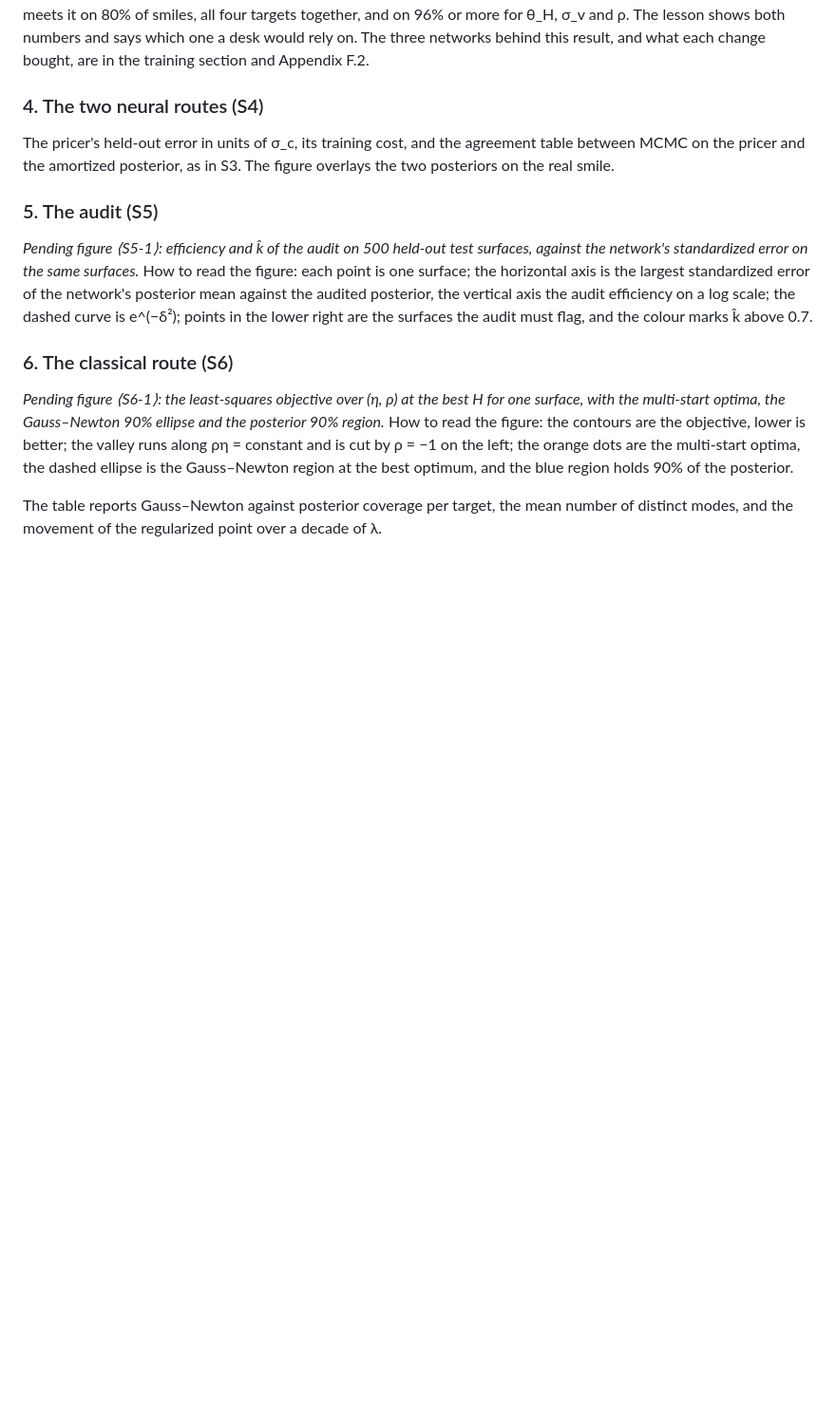
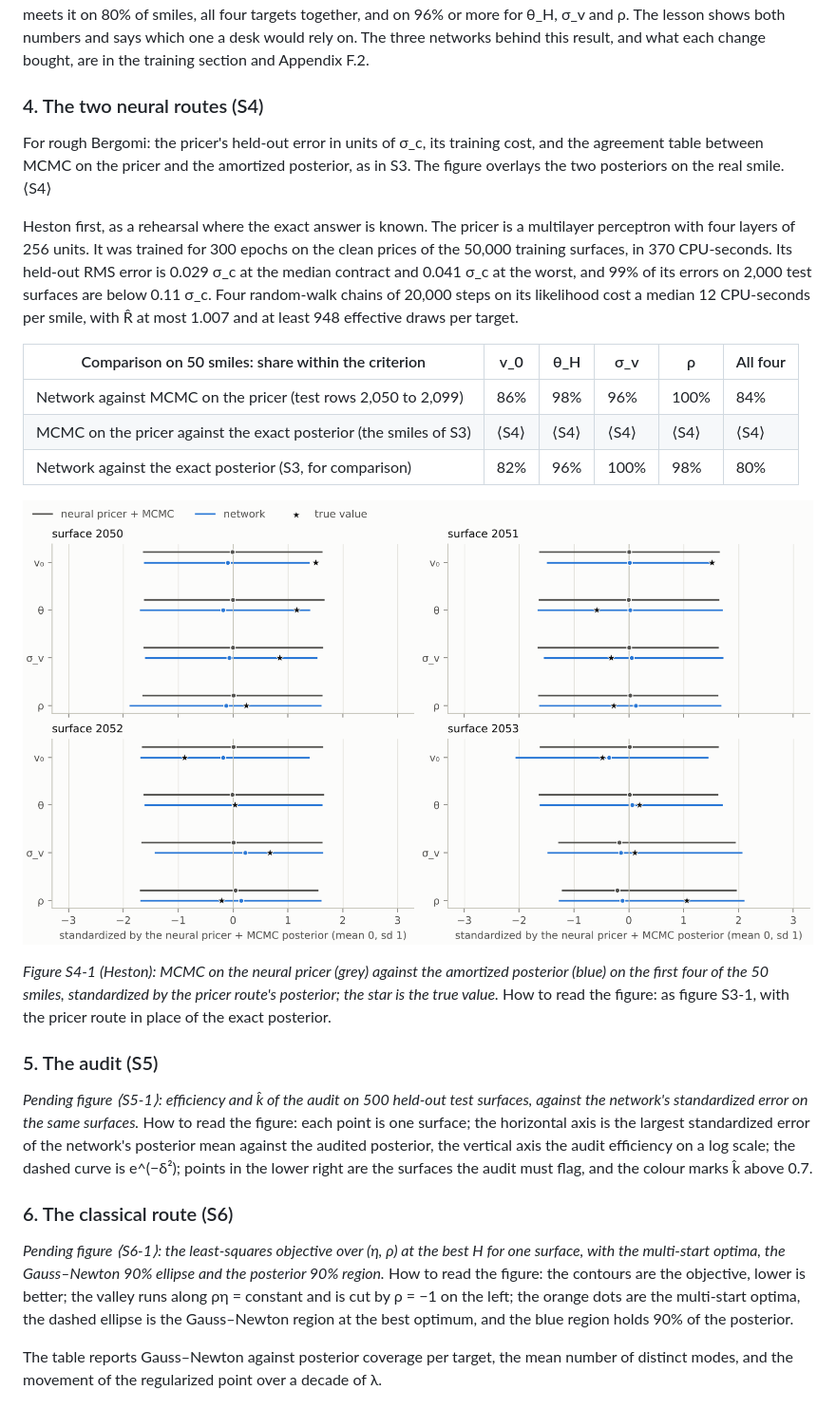
Before and after one commit to fmuia/sbi4finance, a Markdown page: docs/design/calibration-design-document.md, the part around the change. Shown at 95% size. Drawn GitHub-style; pictures changed too: docs/design/images/calibration-06-heston-pricer-route.png (added); blank space fills up the shorter version.

```diff
--- a/docs/design/calibration-design-document.md
+++ b/docs/design/calibration-design-document.md
@@ -747,7 +747,19 @@ Reading: the workflow's output for a smile, the network corrected by its audit,
 
 ### 4. The two neural routes (S4)
 
-The pricer's held-out error in units of σ\_c, its training cost, and the agreement table between MCMC on the pricer and the amortized posterior, as in S3. The figure overlays the two posteriors on the real smile.
+For rough Bergomi: the pricer's held-out error in units of σ\_c, its training cost, and the agreement table between MCMC on the pricer and the amortized posterior, as in S3. The figure overlays the two posteriors on the real smile. ⟨S4⟩
+
+Heston first, as a rehearsal where the exact answer is known. The pricer is a multilayer perceptron with four layers of 256 units. It was trained for 300 epochs on the clean prices of the 50,000 training surfaces, in 370 CPU-seconds. Its held-out RMS error is 0.029 σ\_c at the median contract and 0.041 σ\_c at the worst, and 99% of its errors on 2,000 test surfaces are below 0.11 σ\_c. Four random-walk chains of 20,000 steps on its likelihood cost a median 12 CPU-seconds per smile, with R̂ at most 1.007 and at least 948 effective draws per target.
+
+| Comparison on 50 smiles: share within the criterion | v\_0 | θ\_H | σ\_v | ρ | All four |
+| --- | --- | --- | --- | --- | --- |
+| Network against MCMC on the pricer (test rows 2,050 to 2,099) | 86% | 98% | 96% | 100% | 84% |
+| MCMC on the pricer against the exact posterior (the smiles of S3) | ⟨S4⟩ | ⟨S4⟩ | ⟨S4⟩ | ⟨S4⟩ | ⟨S4⟩ |
+| Network against the exact posterior (S3, for comparison) | 82% | 96% | 100% | 98% | 80% |
+
+![MCMC on the neural pricer against the amortized posterior on four Heston test smiles, standardized by the pricer route's posterior.](images/calibration-06-heston-pricer-route.png)
+
+*Figure S4-1 (Heston): MCMC on the neural pricer (grey) against the amortized posterior (blue) on the first four of the 50 smiles, standardized by the pricer route's posterior; the star is the true value.* How to read the figure: as figure S3-1, with the pricer route in place of the exact posterior.
 
 ### 5. The audit (S5)
 
```
Also changed, not shown: tutorial_final/CLAIMS.md (+1 -1 lines), tutorial_final/MANIFEST.md (+3 -0 lines), 7 other files.
